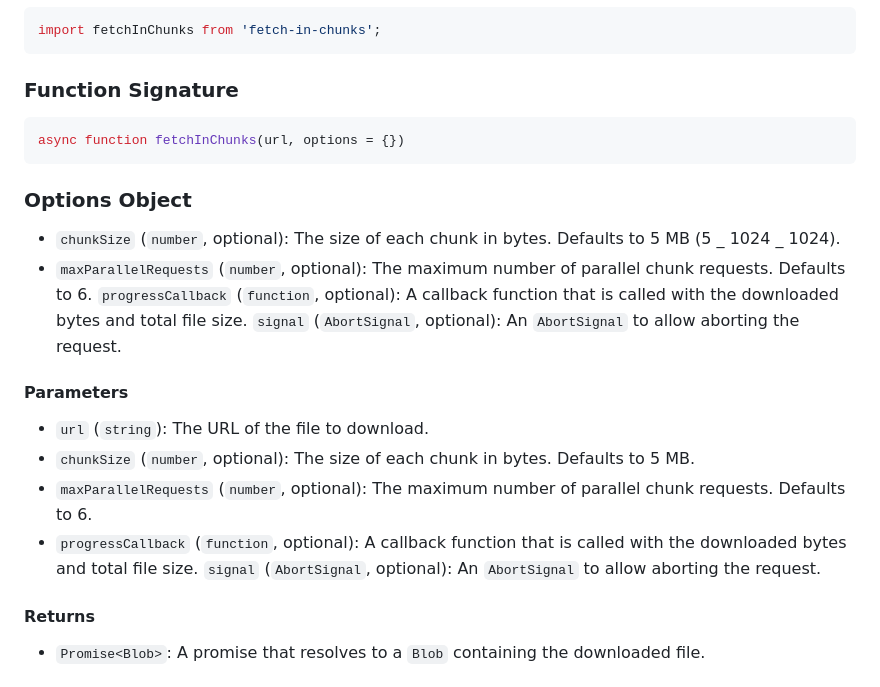
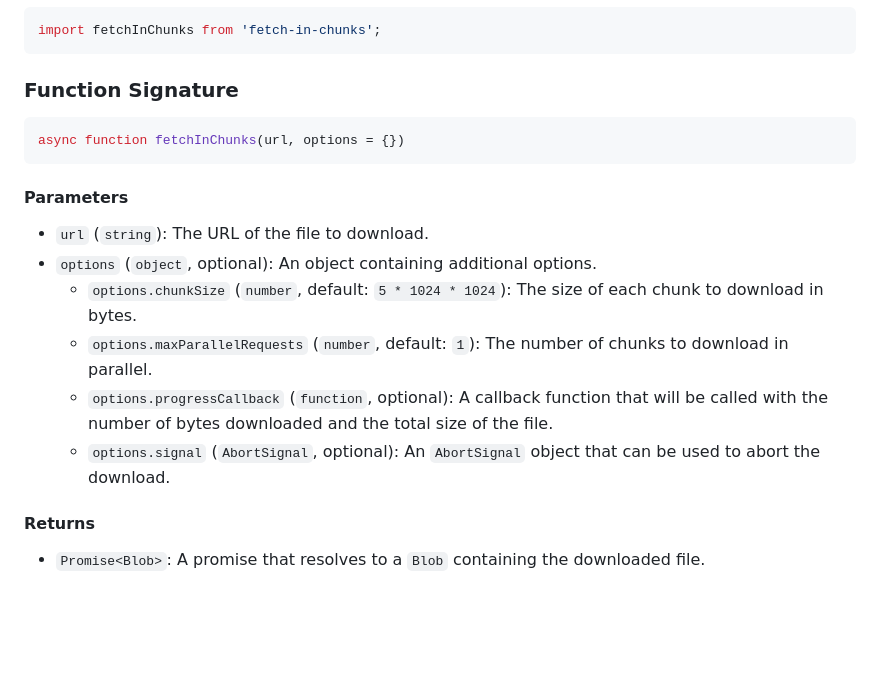
Before and after one commit to tomayac/fetch-in-chunks, a Markdown page: README.md, the part around the change. Rendered like a GitHub page; blank space fills up the shorter version.

````diff
--- a/README.md
+++ b/README.md
@@ -25,26 +25,19 @@ import fetchInChunks from 'fetch-in-chunks';
 async function fetchInChunks(url, options = {})
 ```
 
-### Options Object
-
-- `chunkSize` (`number`, optional): The size of each chunk in bytes. Defaults to
-  5 MB (5 _ 1024 _ 1024).
-- `maxParallelRequests` (`number`, optional): The maximum number of parallel
-  chunk requests. Defaults to 6. `progressCallback` (`function`, optional): A
-  callback function that is called with the downloaded bytes and total file
-  size. `signal` (`AbortSignal`, optional): An `AbortSignal` to allow aborting
-  the request.
-
 #### Parameters
 
 - `url` (`string`): The URL of the file to download.
-- `chunkSize` (`number`, optional): The size of each chunk in bytes. Defaults to
-  5 MB.
-- `maxParallelRequests` (`number`, optional): The maximum number of parallel
-  chunk requests. Defaults to 6.
-- `progressCallback` (`function`, optional): A callback function that is called
-  with the downloaded bytes and total file size. `signal` (`AbortSignal`,
-  optional): An `AbortSignal` to allow aborting the request.
+- `options` (`object`, optional): An object containing additional options.
+  - `options.chunkSize` (`number`, default: `5 * 1024 * 1024`): The size of each
+    chunk to download in bytes.
+  - `options.maxParallelRequests` (`number`, default: `1`): The number of chunks
+    to download in parallel.
+  - `options.progressCallback` (`function`, optional): A callback function that
+    will be called with the number of bytes downloaded and the total size of the
+    file.
+  - `options.signal` (`AbortSignal`, optional): An `AbortSignal` object that can
+    be used to abort the download.
 
 #### Returns
 
````
